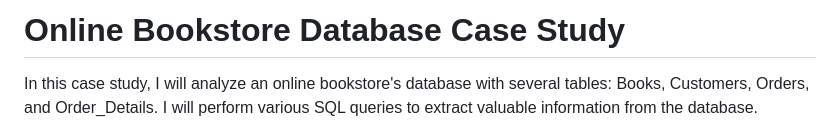
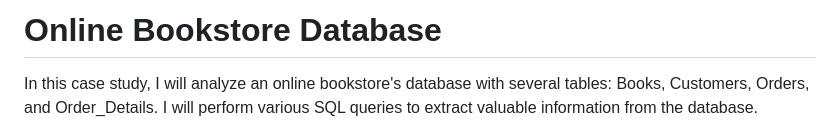
Before and after one commit to deepdivewithai/BookStore, a Markdown page: README.md, the part around the change. GitHub-like rendering.

```diff
--- a/README.md
+++ b/README.md
@@ -1,4 +1,4 @@
-# Online Bookstore Database Case Study
+# Online Bookstore Database
 
 In this case study, I will analyze an online bookstore's database with several tables: Books, Customers, Orders, and Order_Details. I will perform various SQL queries to extract valuable information from the database.
 
```
